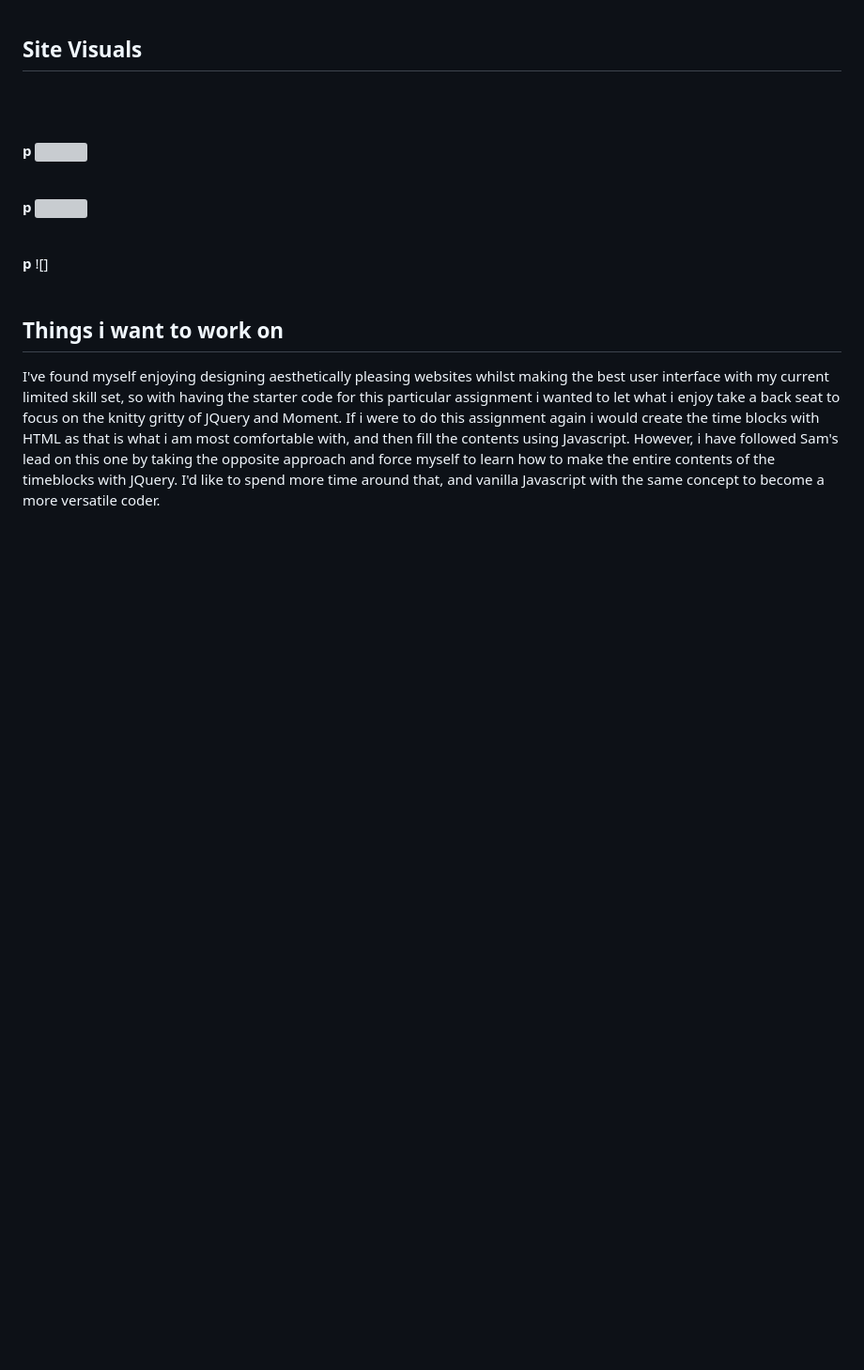
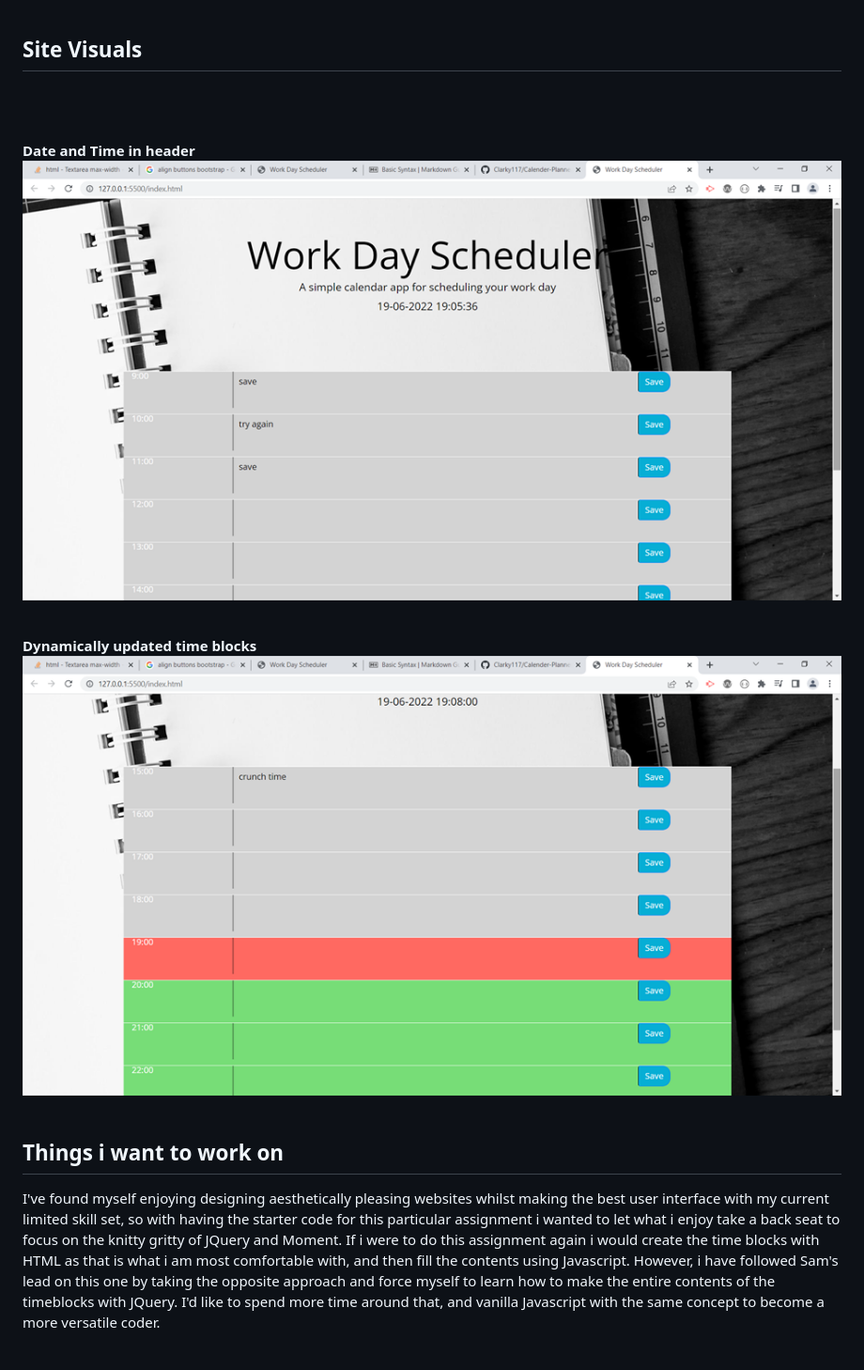
Before and after one commit to Clarky117/Calender-Planner, a Markdown page: README.md, the part around the change. Shown: that part at 94% size. Rendered like a GitHub page; pictures changed too: assets/images/DateAndTime.png (added), assets/images/TimeBlocks.png (added); blank space fills up the shorter version; grey boxes are pictures that could not be loaded.

Commit message:
pictures added to readme, minor javascript edit

```diff
--- a/README.md
+++ b/README.md
@@ -25,14 +25,11 @@ When clicking on the text area you are then able to write yourself a to do note
 
 <br><br>
 
-**p**
-![]()<br><br>
+**Date and Time in header**
+![DateAndTime](/assets/images/DateAndTime.png)<br><br>
 
-**p**
-![]()<br><br>
-
-**p**
-![]<br><br>
+**Dynamically updated time blocks**
+![TimeBlocks](/assets/images/TimeBlocks.png)<br><br>
 
 ## Things i want to work on
 
```
Also changed, not shown: 1 other file.
